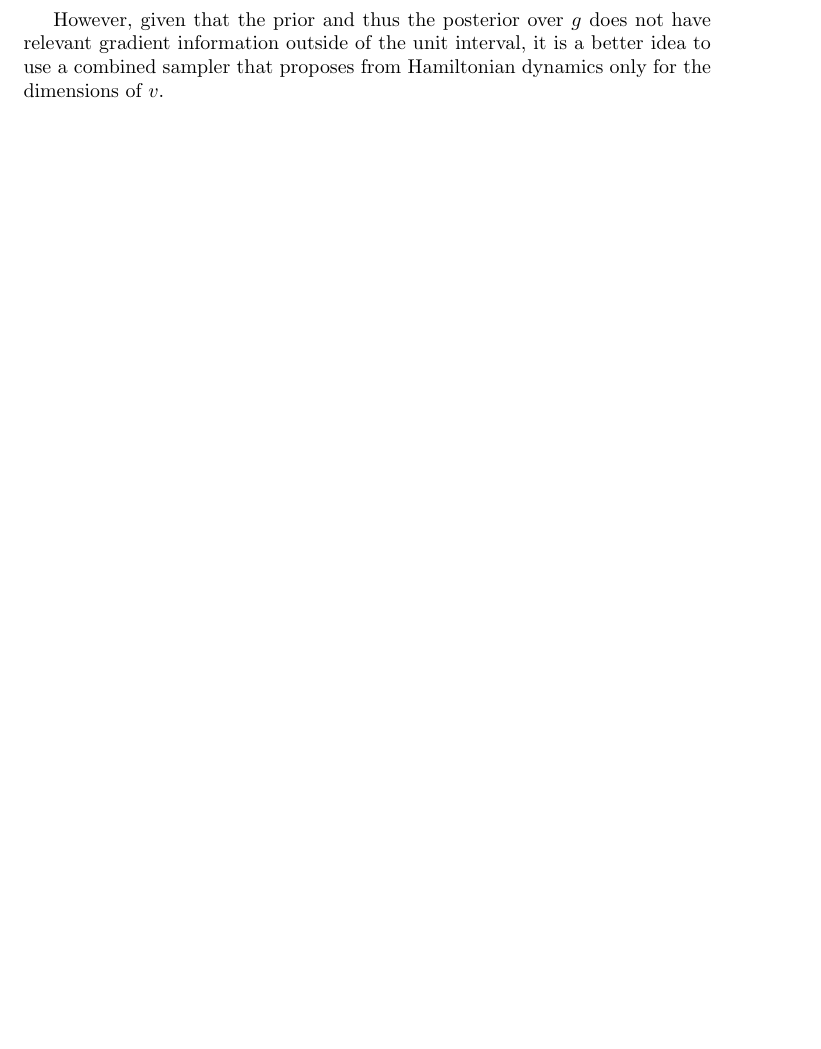
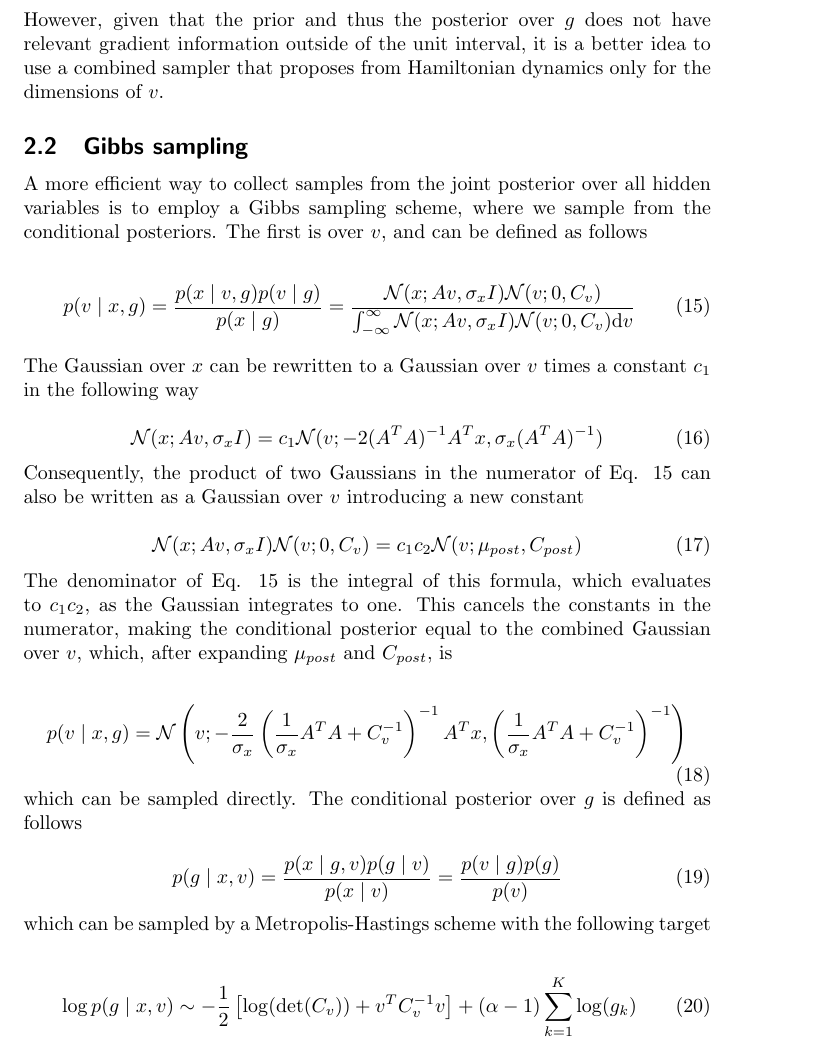
Before and after one commit to hagymasbab/csm, a LaTeX document (gestalt_em.tex): part of page 2 of 4 before the commit and part of page 3 of 5 after it, cut so that both start at the same text, the shorter picture padded with empty space. Compiled offline with pdfLaTeX.

Commit message:
description of Gibbs sampling

```diff
--- a/gestalt_em.tex
+++ b/gestalt_em.tex
@@ -73,8 +82,46 @@ denoting the dimension of $v$ as $D_v$ and using differentiating rules \ref{eq:d
 f: \mathbb{R}^{D \times D} \rightarrow \mathbb{R} \;\;\; h: \mathbb{R} \rightarrow \mathbb{R}^{D \times D} \nonumber\\
 \frac{\partial}{\partial x} f(h(x)) = \sum_{a=1}^D \sum_{b=1}^D \left[ \frac{\partial}{\partial h(x)} f(h(x)) \right]_{a,b} \left[ \frac{\partial}{\partial x} h(x) \right]_{a,b} \label{eq:diffrule3}
 \end{eqnarray}
+%
+However, given that the prior and thus the posterior over $g$ does not have relevant gradient information outside of the unit interval, it is a better idea to use a combined sampler that proposes from Hamiltonian dynamics only for the dimensions of $v$.
 
-However, given that the prior and thus the posterior over $g$ does not have relevant gradient information outside of the unit interval, it is a better idea to use a combined sampler that proposes from Hamiltonian dynamics only for the dimensions of $v$.
+\subsection{Gibbs sampling}
+
+A more efficient way to collect samples from the joint posterior over all hidden variables is to employ a Gibbs sampling scheme, where we sample from the conditional posteriors. The first is over $v$, and can be defined as follows
+
+\begin{equation} \label{eq:condpost}
+p(v \mid x,g) = \frac{p(x \mid v,g) p(v \mid g)}{p(x \mid g)} = \frac{\mathcal{N}(x;Av,\sigma_x I) \mathcal{N}(v;0,C_v)}{\int_{-\infty}^{\infty} \mathcal{N}(x;Av,\sigma_x I) \mathcal{N}(v;0,C_v) \mathrm{d}v}
+\end{equation}
+%
+The Gaussian over $x$ can be rewritten to a Gaussian over $v$ times a constant $c_1$ in the following way
+
+\begin{equation}
+\mathcal{N}(x;Av,\sigma_x I) = c_1 \mathcal{N}(v; -2 (A^T A)^{-1} A^T x, \sigma_x (A^T A)^{-1})
+\end{equation}
+%
+Consequently, the product of two Gaussians in the numerator of Eq. \ref{eq:condpost} can also be written as a Gaussian over $v$ introducing a new constant
+
+\begin{equation}
+\mathcal{N}(x;Av,\sigma_x I) \mathcal{N}(v;0,C_v) = c_1 c_2 \mathcal{N}(v; \mu_{post},C_{post})
+\end{equation}
+%
+The denominator of Eq. \ref{eq:condpost} is the integral of this formula, which evaluates to $c_1c_2$, as the Gaussian integrates to one. This cancels the constants in the numerator, making the conditional posterior equal to the combined Gaussian over $v$, which, after expanding $\mu_{post}$ and $C_{post}$, is
+
+\begin{equation}
+p(v \mid x,g) = \mathcal{N}\left(v; -\frac{2}{\sigma_x} \left(\frac{1}{\sigma_x} A^T A + C_v^{-1}\right)^{-1} A^T x, \left(\frac{1}{\sigma_x} A^T A + C_v^{-1}\right)^{-1}\right)
+\end{equation}
+%
+which can be sampled directly. The conditional posterior over $g$ is defined as follows
+
+\begin{equation}
+p(g \mid x,v) = \frac{p(x \mid g,v) p(g \mid v)}{p(x \mid v)} = \frac{p(v \mid g) p(g)}{p(v)}
+\end{equation}
+%
+which can be sampled by a Metropolis-Hastings scheme with the following target
+
+\begin{equation}
+\log p(g \mid x,v) \sim -\frac{1}{2} \left[\log(\det(C_v)) + v^T C_v^{-1} v\right] + (\alpha-1) \sum_{k=1}^K \log(g_k)
+\end{equation}
 
 \section{M-step}
 
```
Also changed, not shown: gestalt_em.tex (15 more changed lines).
